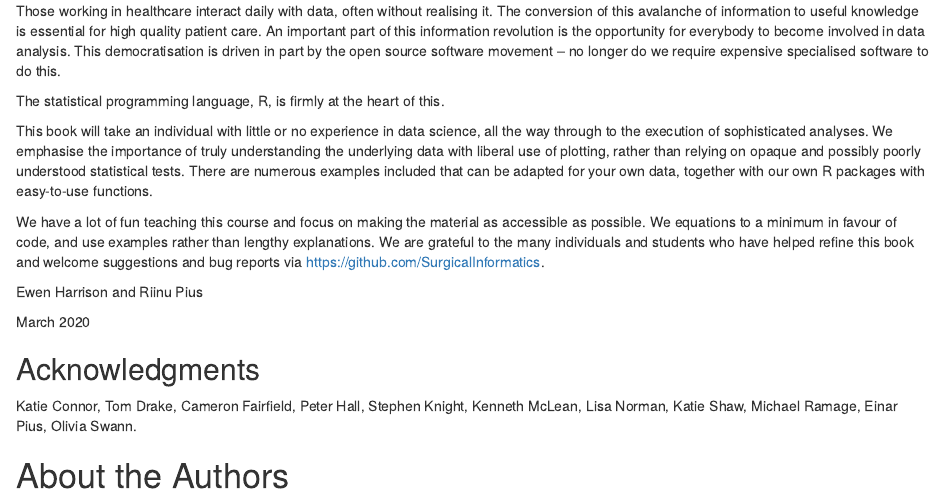
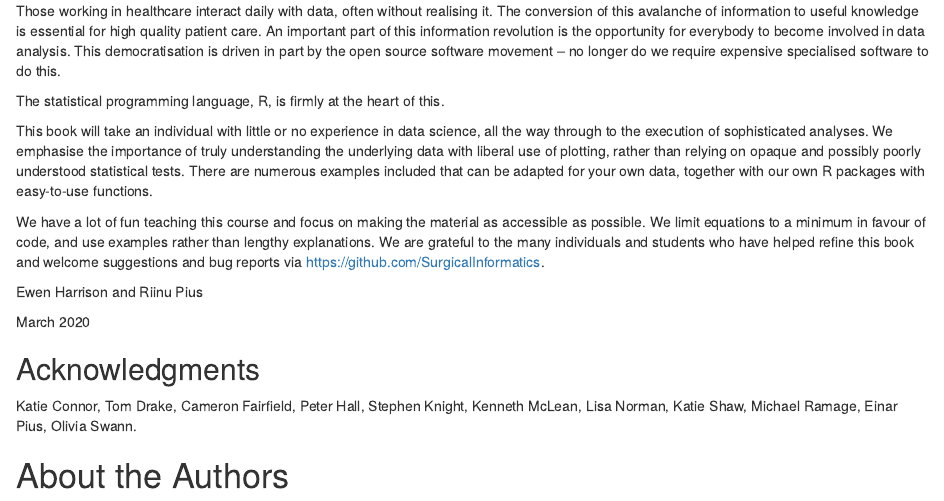
Before and after one commit to SurgicalInformatics/healthyr_book, an R Markdown document (index.Rmd): the page in a window 1100 px wide, from 590 px down. Rendered offline with R 4.5, knitr and Pandoc, with nearby package versions; drawn as R Markdown's standard HTML page in place of the format the file asks for.

Commit message:
Update index.Rmd
missing word added

```diff
--- a/index.Rmd
+++ b/index.Rmd
@@ -79,7 +79,7 @@ We emphasise the importance of truly understanding the underlying data with libe
 There are numerous examples included that can be adapted for your own data, together with our own R packages with easy-to-use functions.
 
 We have a lot of fun teaching this course and focus on making the material as accessible as possible.
-We equations to a minimum in favour of code, and use examples rather than lengthy explanations.
+We limit equations to a minimum in favour of code, and use examples rather than lengthy explanations.
 We are grateful to the many individuals and students who have helped refine this book and welcome suggestions and bug reports via https://github.com/SurgicalInformatics.
 
 Ewen Harrison and Riinu Pius
```
